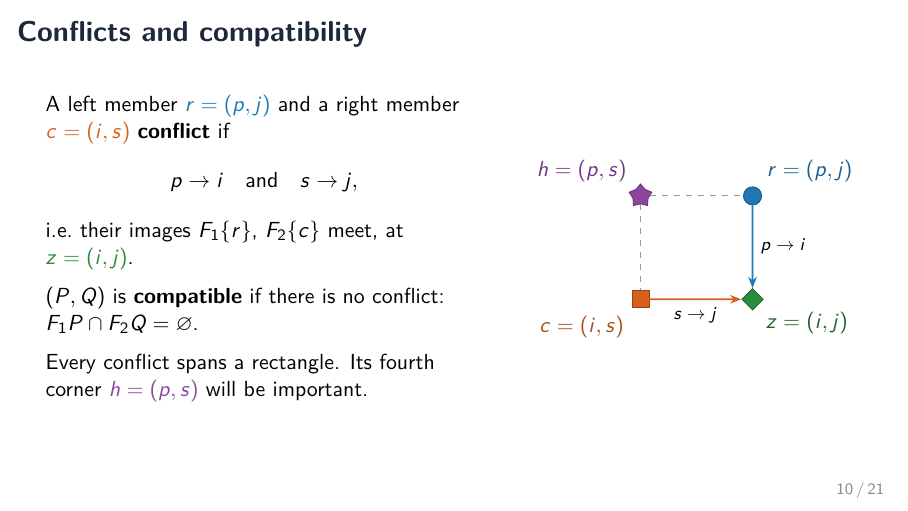
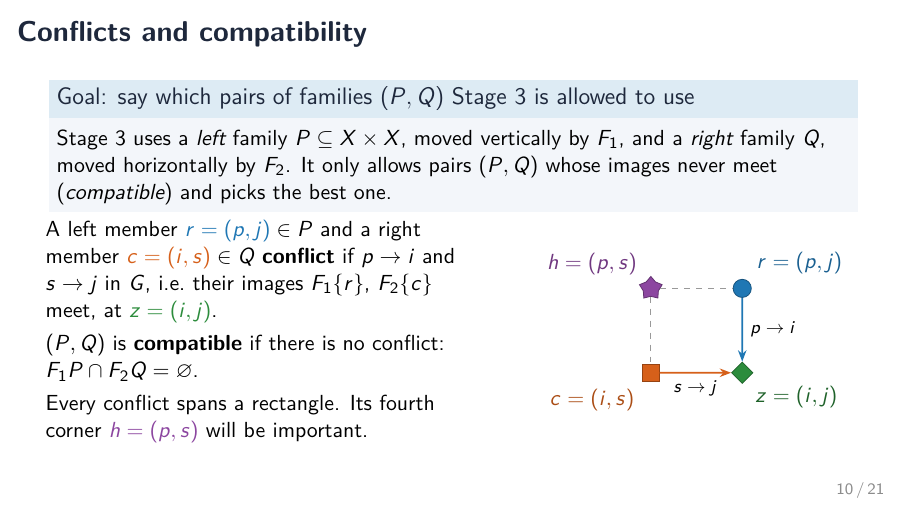
Before and after one commit to BLL4/Mathathon-seymoursecond, LaTeX slides (rewrite-claude-opus-5.5/slides/talk.tex): page 10 of 21. Compiled offline with pdfLaTeX.

Commit message:
Slides: goal box on slide 10 (which pairs of families Stage 3 uses)
Co-Authored-By: Claude Opus 5.5 <noreply@anthropic.com>

```diff
--- a/rewrite-claude-opus-5.5/slides/talk.tex
+++ b/rewrite-claude-opus-5.5/slides/talk.tex
@@ -340,24 +340,29 @@ of $P$ is nonempty and proper, (G2) column by column gives
 
 % ------------------------------------------------------------------
 \begin{frame}{Conflicts and compatibility}
+\begin{block}{Goal: say which pairs of families $(P,Q)$ Stage 3 is allowed to use}
+Stage 3 uses a \emph{left} family $P\subseteq X\times X$, moved vertically by
+$F_1$, and a \emph{right} family $Q$, moved horizontally by $F_2$. It only
+allows pairs $(P,Q)$ whose images never meet (\emph{compatible}) and picks the
+best one.
+\end{block}
 \begin{columns}[c]
 \begin{column}{0.55\textwidth}
-A left member $\cL{r=(p,j)}$ and a right member $\cR{c=(i,s)}$
-\textbf{conflict} if
-\[ p\to i\quad\text{and}\quad s\to j,\]
+A left member $\cL{r=(p,j)}\in P$ and a right member $\cR{c=(i,s)}\in Q$
+\textbf{conflict} if $p\to i$ and $s\to j$ in $G$,
 i.e.\ their images $F_1\{r\}$, $F_2\{c\}$ meet, at $\cZ{z=(i,j)}$.
 
-\medskip
+\smallskip
 $(P,Q)$ is \textbf{compatible} if there is no conflict:
 $F_1P\cap F_2Q=\varnothing$.
 
-\medskip
+\smallskip
 Every conflict spans a rectangle. Its fourth corner $\cH{h=(p,s)}$ will be
 important.
 \end{column}
 \begin{column}{0.42\textwidth}
 \centering
-\begin{tikzpicture}[scale=0.76]
+\begin{tikzpicture}[scale=0.62]
   \node[Hpt,label={[hcol!80!black]above left:$h=(p,s)$}] (h) at (0,0) {};
   \node[Lpt,label={[famL!80!black]above right:$r=(p,j)$}] (rr) at (2.6,0) {};
   \node[Rpt,label={[famR!80!black]below left:$c=(i,s)$}] (cc) at (0,-2.4) {};
```
Also changed, not shown: rewrite-claude-opus-5.5/slides/talk.pdf.
